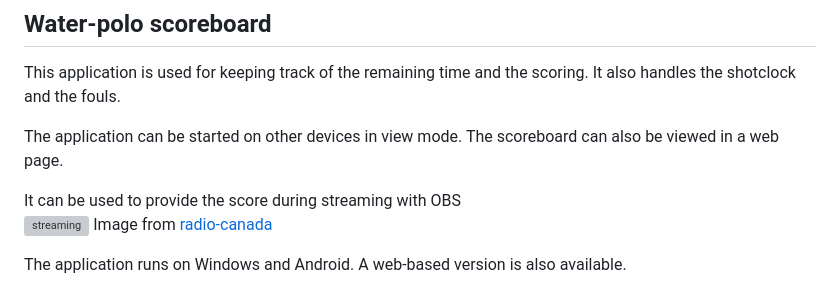
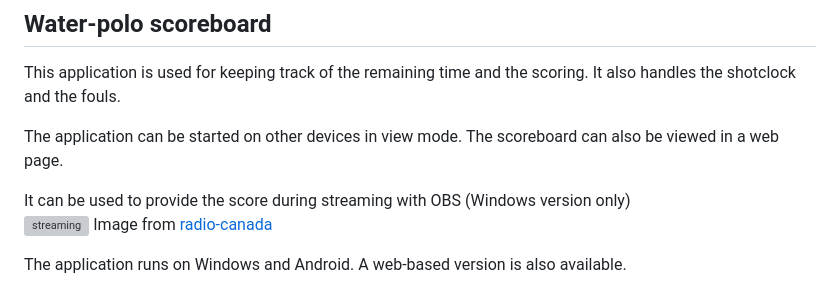
Before and after one commit to gcote2019/WaterPoloScoreboard, a Markdown page: README.md, the part around the change. Rendered like a GitHub page; grey boxes are pictures that could not be loaded.

```diff
--- a/README.md
+++ b/README.md
@@ -4,7 +4,7 @@ This application is used for keeping track of the remaining time and the scoring
 
 The application can be started on other devices in view mode. The scoreboard can also be viewed in a web page.
 
-It can be used to provide the score during streaming with OBS
+It can be used to provide the score during streaming with OBS (Windows version only)
 ![streaming](./images/obs2.png)
 Image from [radio-canada](https://images.radio-canada.ca/q_auto,w_1250/v1/ici-info/sports/16x9/water-polo-mondiaux-canada-france.png)
 
```
